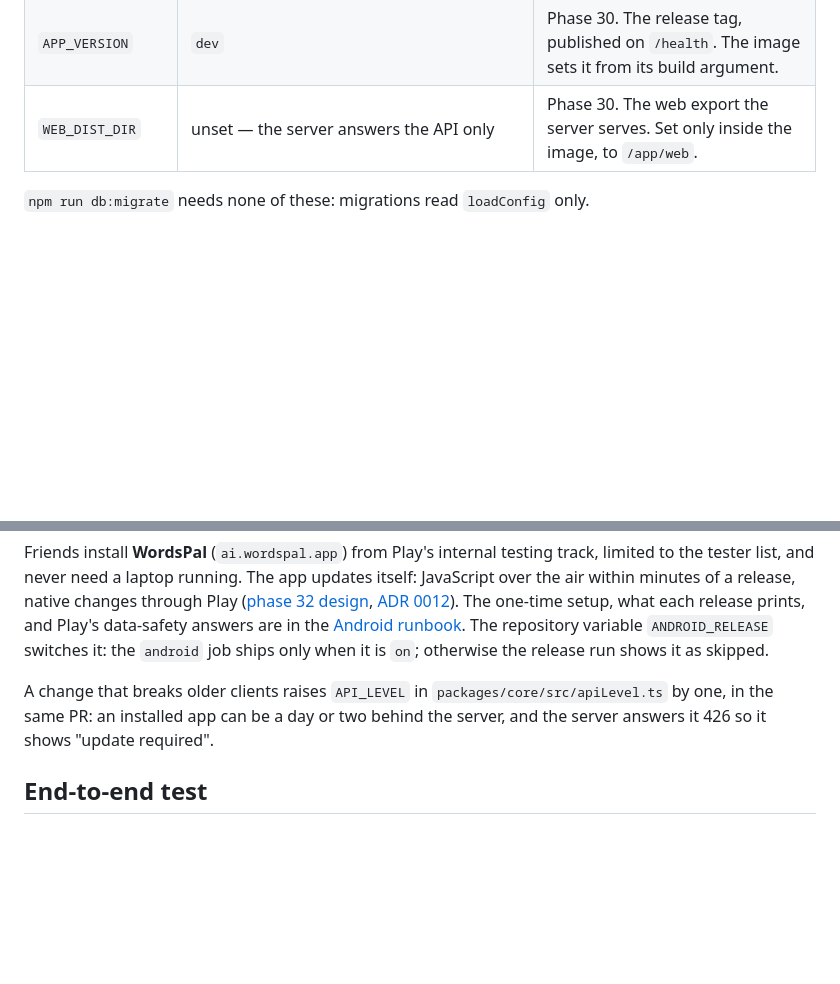
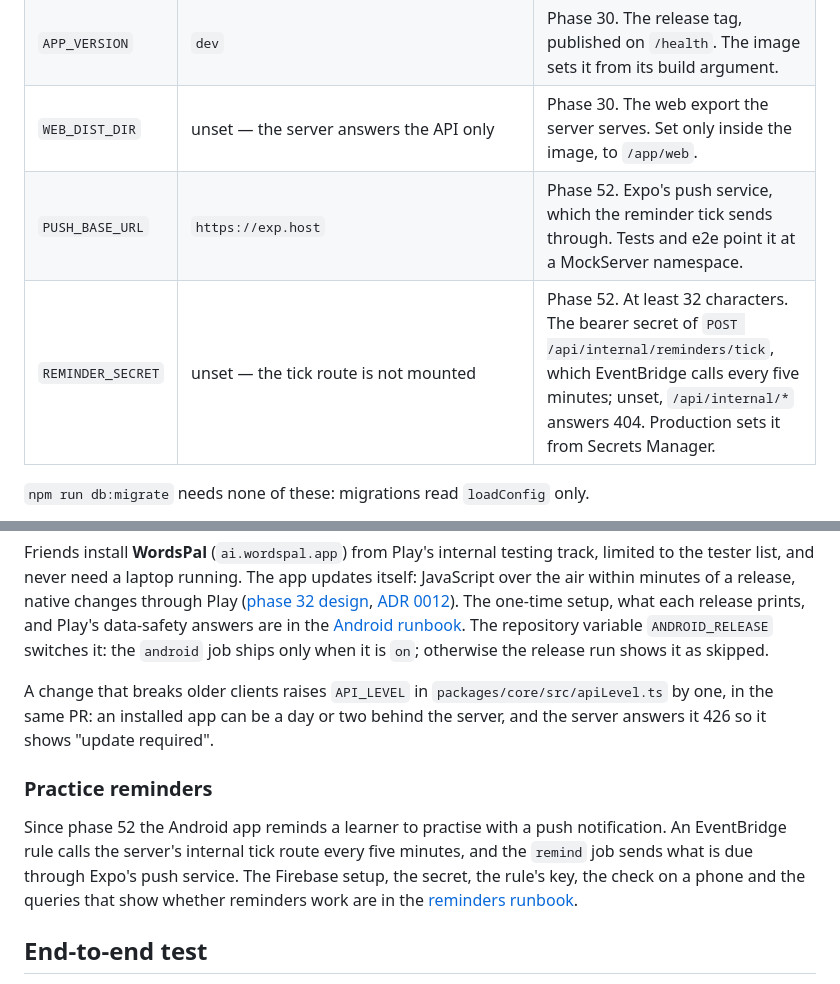
Before and after one commit to victor-prp/lang-tutor, a Markdown page: README.md, 2 parts joined by grey strips. Drawn GitHub-style; blank space fills up the shorter version.

```diff
--- a/README.md
+++ b/README.md
@@ -331,6 +331,8 @@ Since phase 9 the server calls a third-party model, so it needs credentials to s
 | `GEMINI_MODEL` | none — the server refuses to start | `gemini-2.5-flash` is the id phase 9 was scored against. |
 | `APP_VERSION` | `dev` | Phase 30. The release tag, published on `/health`. The image sets it from its build argument. |
 | `WEB_DIST_DIR` | unset — the server answers the API only | Phase 30. The web export the server serves. Set only inside the image, to `/app/web`. |
+| `PUSH_BASE_URL` | `https://exp.host` | Phase 52. Expo's push service, which the reminder tick sends through. Tests and e2e point it at a MockServer namespace. |
+| `REMINDER_SECRET` | unset — the tick route is not mounted | Phase 52. At least 32 characters. The bearer secret of `POST /api/internal/reminders/tick`, which EventBridge calls every five minutes; unset, `/api/internal/*` answers 404. Production sets it from Secrets Manager. |
 
 `npm run db:migrate` needs none of these: migrations read `loadConfig` only.
 
@@ -756,6 +758,14 @@ A change that breaks older clients raises `API_LEVEL` in `packages/core/src/apiL
 in the same PR: an installed app can be a day or two behind the server, and the server answers it
 426 so it shows "update required".
 
+### Practice reminders
+
+Since phase 52 the Android app reminds a learner to practise with a push notification. An
+EventBridge rule calls the server's internal tick route every five minutes, and the `remind` job
+sends what is due through Expo's push service. The Firebase setup, the secret, the rule's key, the
+check on a phone and the queries that show whether reminders work are in the
+[reminders runbook](docs/runbooks/reminders.md).
+
 ## End-to-end test
 
 One Playwright test drives a real Chromium through a complete ten-question session against
```
Also changed, not shown: docs/runbooks/hosting.md (+3 -1 lines), docs/runbooks/reminders.md (added, +282 -0 lines).
